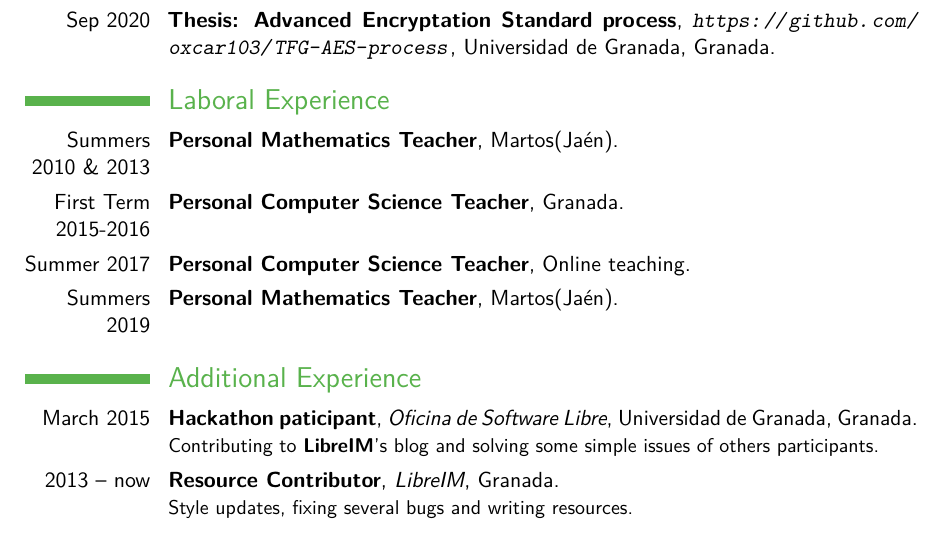
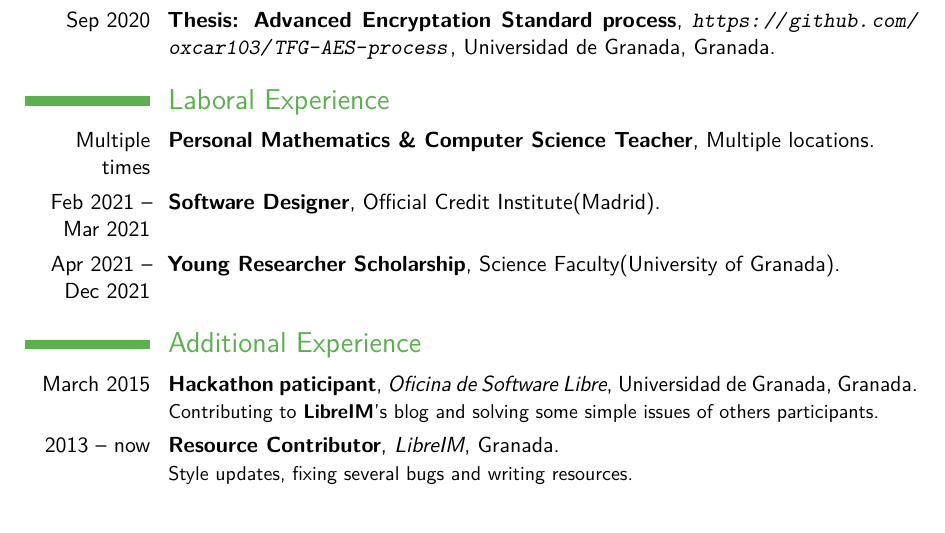
Before and after one commit to oxcar103/CV, a LaTeX CV (CV - Computer Engineering Focus.tex): part of page 1 of 2, cut so that both start at the same text. Compiled offline with pdfLaTeX.

Commit message:
Updated Laboral Experience

```diff
--- a/CV - Computer Engineering Focus.tex
+++ b/CV - Computer Engineering Focus.tex
@@ -54,10 +54,13 @@
 \cventry{Sep 2020}{Thesis: Advanced Encryptation Standard process}{\url{https://github.com/oxcar103/TFG-AES-process}}{Universidad de Granada}{Granada}{}
 
 \section{Laboral Experience}
-\cventry{Summers 2010 \& 2013}{Personal Mathematics Teacher}{}{Martos(Jaén)}{}{}
-\cventry{First Term 2015-2016}{Personal Computer Science Teacher}{}{Granada}{}{}
-\cventry{Summer 2017}{Personal Computer Science Teacher}{}{Online teaching}{}{}
-\cventry{Summers 2019}{Personal Mathematics Teacher}{}{Martos(Jaén)}{}{}
+%\cventry{Summers 2010 \& 2013}{Personal Mathematics Teacher}{}{Martos(Jaén)}{}{}
+%\cventry{First Term 2015-2016}{Personal Computer Science Teacher}{}{Granada}{}{}
+%\cventry{Summer 2017}{Personal Computer Science Teacher}{}{Online teaching}{}{}
+%\cventry{Summers 2019}{Personal Mathematics Teacher}{}{Martos(Jaén)}{}{}
+\cventry{Multiple times}{Personal Mathematics \& Computer Science Teacher}{}{Multiple locations}{}{}
+\cventry{Feb 2021 -- Mar 2021}{Software Designer}{}{Official Credit Institute(Madrid)}{}{}
+\cventry{Apr 2021 -- Dec 2021}{Young Researcher Scholarship}{}{Science Faculty(University of Granada)}{}{}
 
 \section{Additional Experience}
 \cventry{March 2015} {Hackathon paticipant}{Oficina de Software Libre}{Universidad de Granada}{Granada}{Contributing to \textbf{LibreIM}'s blog and solving some simple issues of others participants.}
```
Also changed, not shown: CV.tex (+7 -4 lines).
